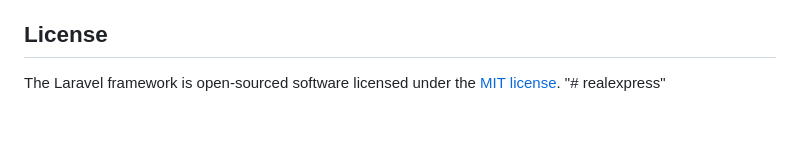
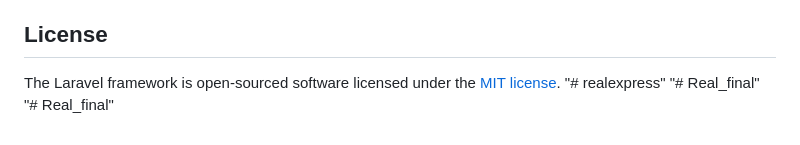
Before and after one commit to nmdsolution/realexpress, a Markdown page: README.md, the part around the change. GitHub-like rendering.

```diff
--- a/README.md
+++ b/README.md
@@ -65,3 +65,5 @@ If you discover a security vulnerability within Laravel, please send an e-mail t
 
 The Laravel framework is open-sourced software licensed under the [MIT license](https://opensource.org/licenses/MIT).
 "# realexpress"
+"# Real_final"
+"# Real_final"
```
